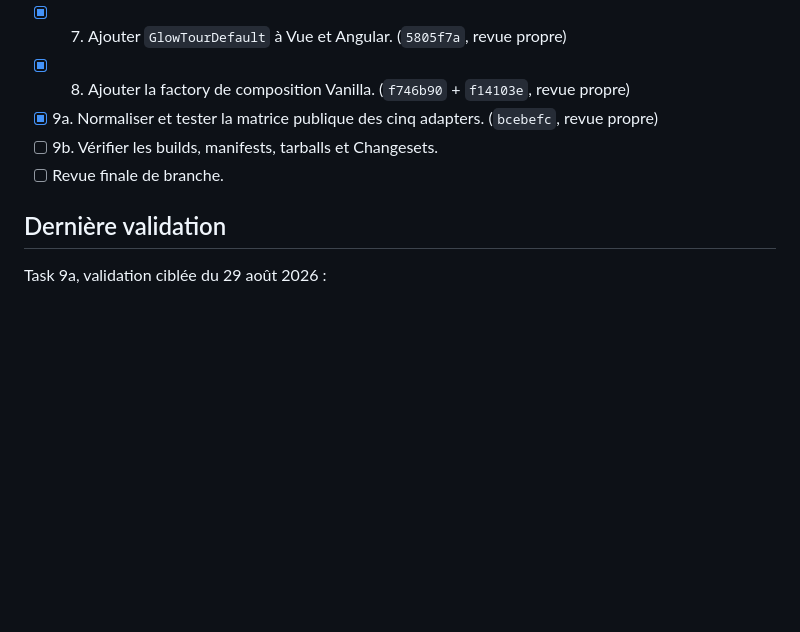
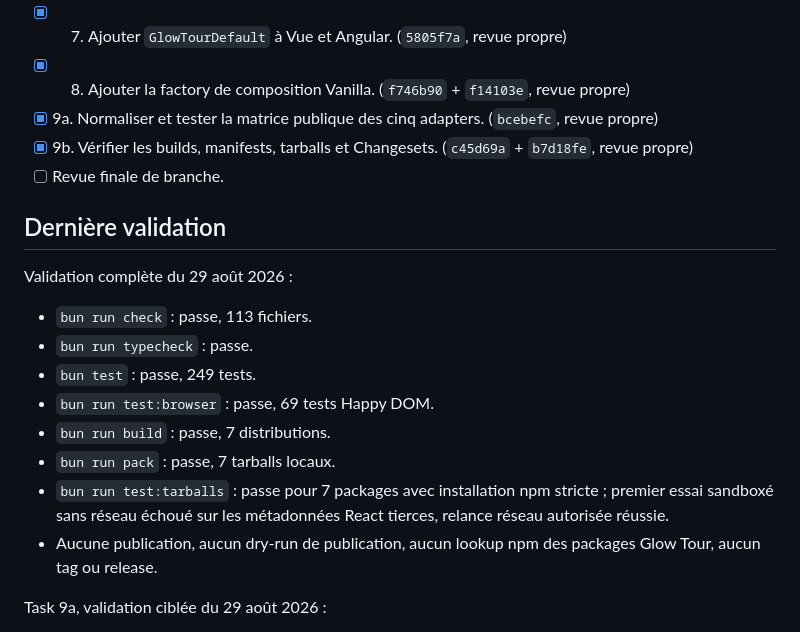
Before and after one commit to Glowhop/glow-tour, a Markdown page: STEP_1_PROGRESS.md, the part around the change. Drawn GitHub-style; blank space fills up the shorter version.

Commit message:
docs: record final local validation

```diff
--- a/STEP_1_PROGRESS.md
+++ b/STEP_1_PROGRESS.md
@@ -22,10 +22,21 @@ Worktree : `/private/tmp/glow-tour-step1-codex`
 - [x] 7. Ajouter `GlowTourDefault` à Vue et Angular. (`5805f7a`, revue propre)
 - [x] 8. Ajouter la factory de composition Vanilla. (`f746b90` + `f14103e`, revue propre)
 - [x] 9a. Normaliser et tester la matrice publique des cinq adapters. (`bcebefc`, revue propre)
-- [ ] 9b. Vérifier les builds, manifests, tarballs et Changesets.
+- [x] 9b. Vérifier les builds, manifests, tarballs et Changesets. (`c45d69a` + `b7d18fe`, revue propre)
 - [ ] Revue finale de branche.
 
 ## Dernière validation
+
+Validation complète du 29 août 2026 :
+
+- `bun run check` : passe, 113 fichiers.
+- `bun run typecheck` : passe.
+- `bun test` : passe, 249 tests.
+- `bun run test:browser` : passe, 69 tests Happy DOM.
+- `bun run build` : passe, 7 distributions.
+- `bun run pack` : passe, 7 tarballs locaux.
+- `bun run test:tarballs` : passe pour 7 packages avec installation npm stricte ; premier essai sandboxé sans réseau échoué sur les métadonnées React tierces, relance réseau autorisée réussie.
+- Aucune publication, aucun dry-run de publication, aucun lookup npm des packages Glow Tour, aucun tag ou release.
 
 Task 9a, validation ciblée du 29 août 2026 :
 
```
